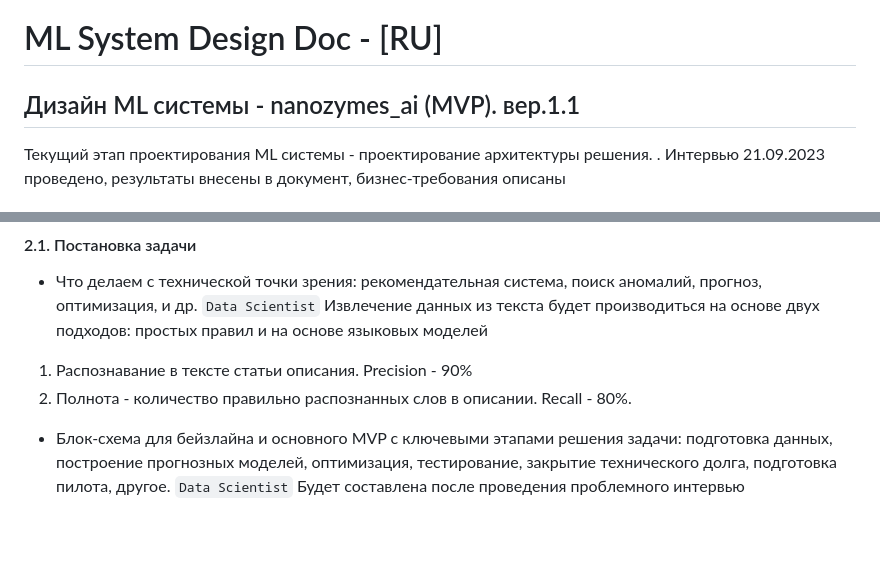
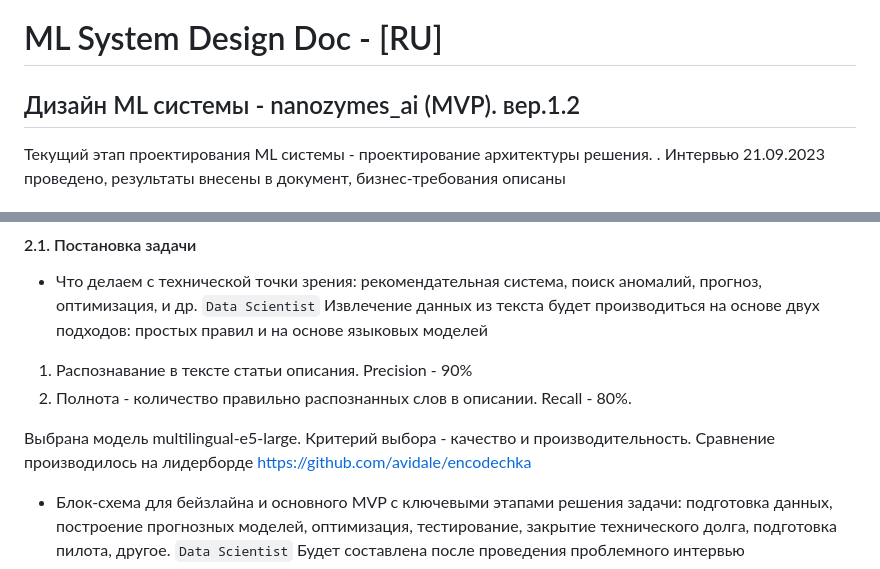
Before and after one commit to Rustemhak/nanozymes_ai, a Markdown page: ML System Design Doc/ML_System_Design_Doc_1_2.md, 2 parts joined by grey strips. Drawn GitHub-style; blank space fills up the shorter version.

Commit message:
Update and rename ML_System_Design_Doc_1_1.md to ML_System_Design_Doc_1_2.md
Описаны параметры выбора модели

```diff
--- a/ML System Design Doc/ML_System_Design_Doc_1_1.md
+++ b/ML System Design Doc/ML_System_Design_Doc_1_2.md
@@ -1,5 +1,5 @@
 # ML System Design Doc - [RU]
-## Дизайн ML системы - nanozymes_ai (MVP). вер.1.1 </h1>
+## Дизайн ML системы - nanozymes_ai (MVP). вер.1.2 </h1>
 
 Текущий этап проектирования ML системы - проектирование архитектуры решения. .
 Интервью  21.09.2023 проведено, результаты внесены в документ, бизнес-требования описаны
@@ -80,6 +80,8 @@ _пользователь открывает сервис <br>
 - Что делаем с технической точки зрения: рекомендательная система, поиск аномалий, прогноз, оптимизация, и др. `Data Scientist`  Извлечение данных из текста будет производиться на основе двух подходов: простых правил и на основе языковых моделей
 1) Распознавание в тексте статьи описания. Precision - 90%
 2) Полнота - количество правильно распознанных слов в описании. Recall - 80%.
+
+Выбрана модель multilingual-e5-large. Критерий выбора - качество и производительность. Сравнение производилось на лидерборде https://github.com/avidale/encodechka
 
 - Блок-схема для бейзлайна и основного MVP с ключевыми этапами решения задачи: подготовка данных, построение прогнозных моделей, оптимизация, тестирование, закрытие технического долга, подготовка пилота, другое. `Data Scientist`  Будет составлена после проведения проблемного интервью
 - [Пример возможной блок схемы](https://github.com/IrinaGoloshchapova/ml_system_design_doc_ru/blob/main/product_schema.png?raw=true)
```
